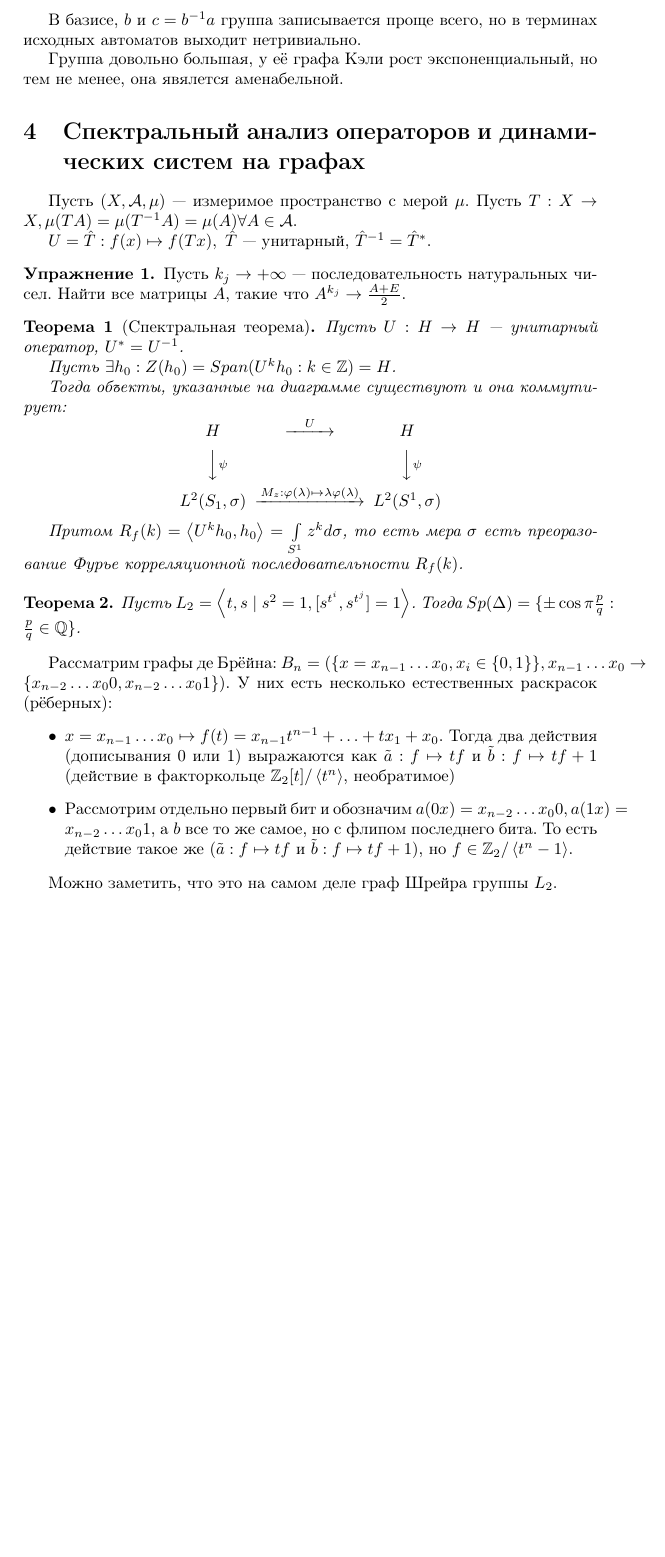
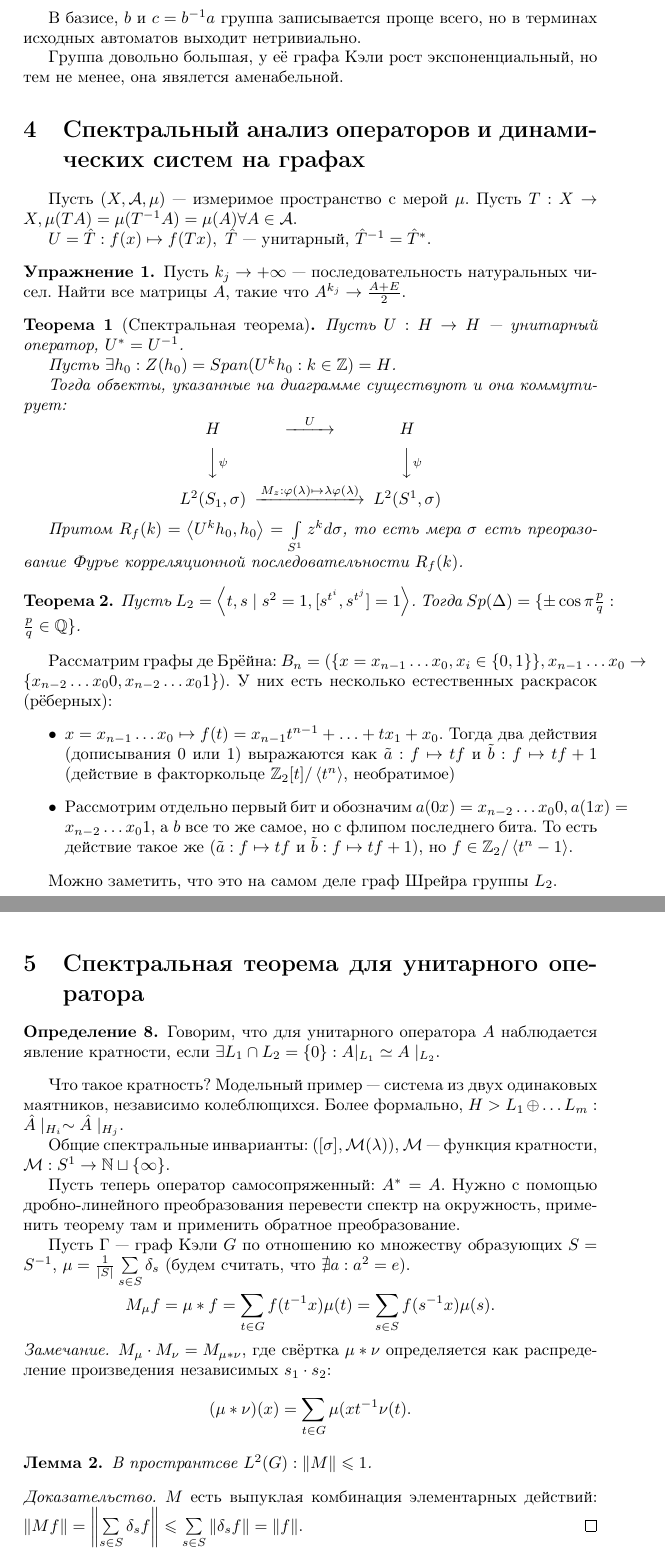
Before and after one commit to Skird/mipt-lectures, a LaTeX document (5/groups/groups.tex, which reads 5/groups/groups5.tex): part of page 4 of 4 before the commit and two parts of pages 4 and 5 of 5 after it, the two joined at a grey line, cut so that both start at the same text, the shorter picture padded with empty space. Compiled offline with pdfLaTeX.

Commit message:
Add groups5

```diff
--- a/5/groups/groups.tex
+++ b/5/groups/groups.tex
@@ -8,4 +8,5 @@
 \input{groups2}
 \input{groups3}
 \input{groups4}
+\input{groups5}
 \end{document}
--- /dev/null
+++ b/5/groups/groups5.tex
@@ -0,0 +1,42 @@
+\documentclass{article}
+\input{common}
+
+\begin{document}
+
+\section{Спектральная теорема для унитарного оператора}
+
+\begin{definition}
+	Говорим, что для унитарного оператора $A$ наблюдается явление кратности, если $\exists L_1 \cap
+	L_2 = \{0\}: A|_{L_1} \simeq A\mid_{L_2}$.
+\end{definition}
+
+Что такое кратность? Модельный пример~--- система из двух одинаковых маятников, независимо
+колеблющихся. Более формально, $H > L_1 \oplus \ldots L_m: \hat A\mid_{H_i} \sim \hat A\mid_{H_j}$.
+
+Общие спектральные инварианты: $([\sigma], \mathcal{M}(\lambda))$, $\mathcal{M}$~--- функция
+кратности, $\mathcal{M}: S^1 \rightarrow \mathbb{N} \sqcup \{\infty\}$.
+
+Пусть теперь оператор самосопряженный: $A^\ast = A$. Нужно с~помощью дробно-линейного преобразования
+перевести спектр на окружность, применить теорему там и~применить обратное преобразование.
+
+Пусть $\Gamma$~--- граф Кэли $G$ по отношению ко множеству образующих~$S = S^{-1}$,
+$\mu = \frac{1}{|S|} \sum\limits_{s \in S} \delta_s$ (будем считать, что $\nexists a: a^2 = e$).
+
+$$M_\mu f = \mu \ast f = \sum\limits_{t \in G} f(t^{-1} x)\mu(t) = \sum\limits_{s \in S}
+f(s^{-1}x)\mu(s).$$
+
+\begin{remark}
+	$M_\mu \cdot M_\nu = M_{\mu \ast \nu}$, где свёртка $\mu \ast \nu$ определяется как распределение
+	произведения независимых $s_1 \cdot s_2$:
+	$$(\mu \ast \nu)(x) = \sum\limits_{t \in G} \mu(xt^{-1} \nu(t).$$
+\end{remark}
+
+\begin{lemma}
+	В~пространтсве $L^2(G): \|M\| \le 1$.
+\end{lemma}
+\begin{proof}
+	$M$ есть выпуклая комбинация элементарных действий: $\| Mf \| = \left\| \sum\limits_{s \in S}
+	\delta_s f\right\| \le \sum\limits_{s \in S} \left\| \delta_s f \right\| = \| f \|$.
+\end{proof}
+
+\end{document}
```
Also changed, not shown: 5/groups/groups.pdf.
